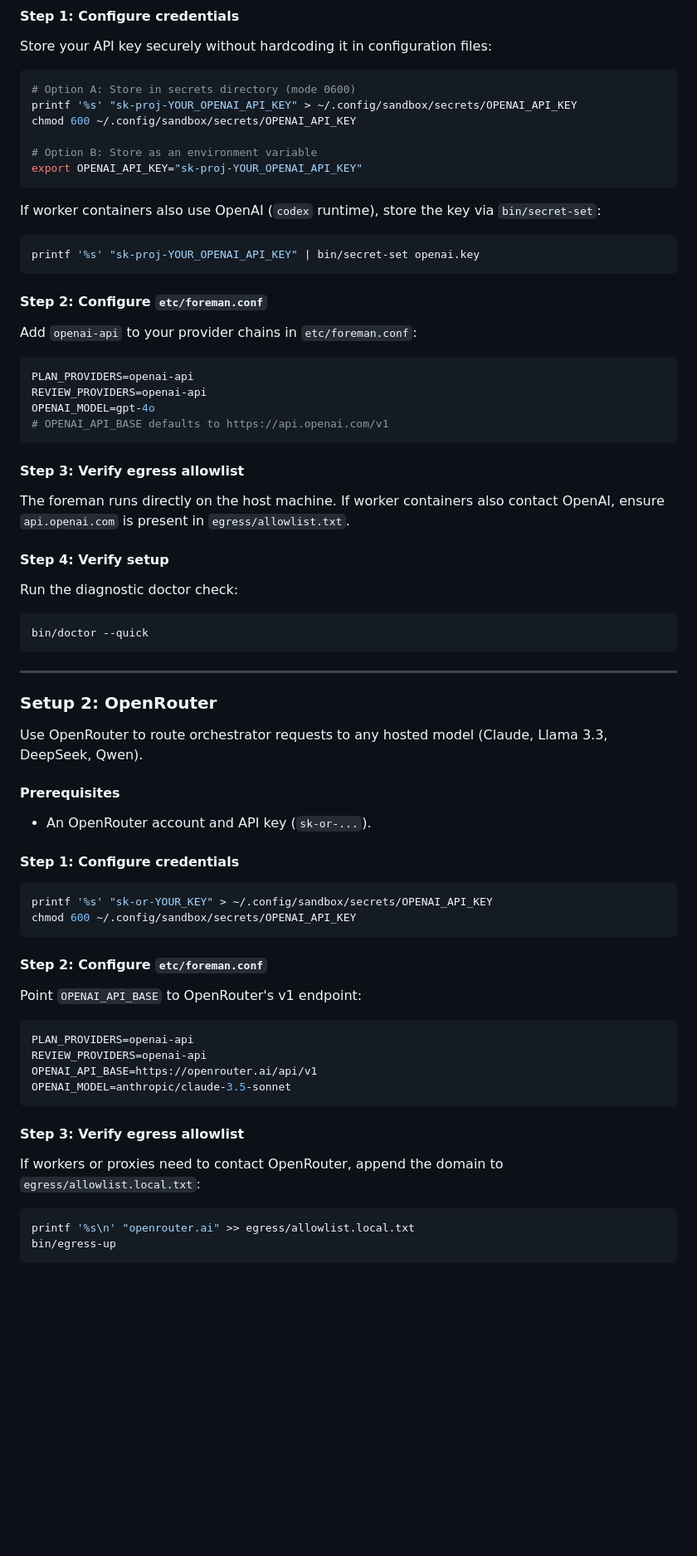
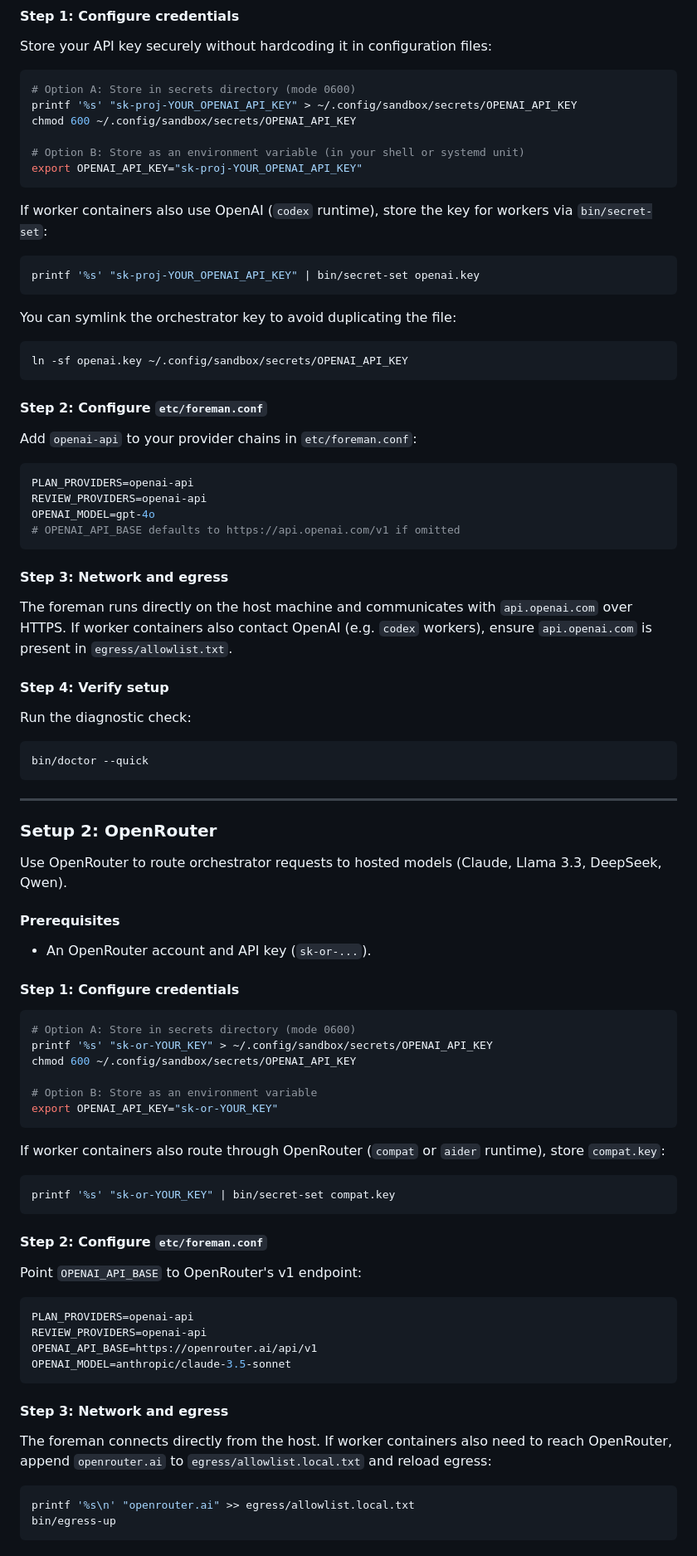
Before and after one commit to MatakLA/Agent-forge, a Markdown page: docs/PROVIDERS.md, the part around one of its changes. Shown at 83% size. Rendered like a GitHub page; blank space fills up the shorter version.

````diff
--- a/docs/PROVIDERS.md
+++ b/docs/PROVIDERS.md
@@ -64,13 +70,17 @@ Store your API key securely without hardcoding it in configuration files:
 printf '%s' "sk-proj-YOUR_OPENAI_API_KEY" > ~/.config/sandbox/secrets/OPENAI_API_KEY
 chmod 600 ~/.config/sandbox/secrets/OPENAI_API_KEY
 
-# Option B: Store as an environment variable
+# Option B: Store as an environment variable (in your shell or systemd unit)
 export OPENAI_API_KEY="sk-proj-YOUR_OPENAI_API_KEY"
 ```
 
-If worker containers also use OpenAI (`codex` runtime), store the key via `bin/secret-set`:
+If worker containers also use OpenAI (`codex` runtime), store the key for workers via `bin/secret-set`:
 ```bash
 printf '%s' "sk-proj-YOUR_OPENAI_API_KEY" | bin/secret-set openai.key
+```
+You can symlink the orchestrator key to avoid duplicating the file:
+```bash
+ln -sf openai.key ~/.config/sandbox/secrets/OPENAI_API_KEY
 ```
 
 #### Step 2: Configure `etc/foreman.conf`
@@ -80,14 +90,14 @@ Add `openai-api` to your provider chains in `etc/foreman.conf`:
 PLAN_PROVIDERS=openai-api
 REVIEW_PROVIDERS=openai-api
 OPENAI_MODEL=gpt-4o
-# OPENAI_API_BASE defaults to https://api.openai.com/v1
+# OPENAI_API_BASE defaults to https://api.openai.com/v1 if omitted
 ```
 
-#### Step 3: Verify egress allowlist
-The foreman runs directly on the host machine. If worker containers also contact OpenAI, ensure `api.openai.com` is present in `egress/allowlist.txt`.
+#### Step 3: Network and egress
+The foreman runs directly on the host machine and communicates with `api.openai.com` over HTTPS. If worker containers also contact OpenAI (e.g. `codex` workers), ensure `api.openai.com` is present in `egress/allowlist.txt`.
 
 #### Step 4: Verify setup
-Run the diagnostic doctor check:
+Run the diagnostic check:
 ```bash
 bin/doctor --quick
 ```
@@ -96,15 +106,24 @@ bin/doctor --quick
 
 ### Setup 2: OpenRouter
 
-Use OpenRouter to route orchestrator requests to any hosted model (Claude, Llama 3.3, DeepSeek, Qwen).
+Use OpenRouter to route orchestrator requests to hosted models (Claude, Llama 3.3, DeepSeek, Qwen).
 
 #### Prerequisites
 - An OpenRouter account and API key (`sk-or-...`).
 
 #### Step 1: Configure credentials
 ```bash
+# Option A: Store in secrets directory (mode 0600)
 printf '%s' "sk-or-YOUR_KEY" > ~/.config/sandbox/secrets/OPENAI_API_KEY
 chmod 600 ~/.config/sandbox/secrets/OPENAI_API_KEY
+
+# Option B: Store as an environment variable
+export OPENAI_API_KEY="sk-or-YOUR_KEY"
+```
+
+If worker containers also route through OpenRouter (`compat` or `aider` runtime), store `compat.key`:
+```bash
+printf '%s' "sk-or-YOUR_KEY" | bin/secret-set compat.key
 ```
 
 #### Step 2: Configure `etc/foreman.conf`
@@ -117,8 +136,8 @@ OPENAI_API_BASE=https://openrouter.ai/api/v1
 OPENAI_MODEL=anthropic/claude-3.5-sonnet
 ```
 
-#### Step 3: Verify egress allowlist
-If workers or proxies need to contact OpenRouter, append the domain to `egress/allowlist.local.txt`:
+#### Step 3: Network and egress
+The foreman connects directly from the host. If worker containers also need to reach OpenRouter, append `openrouter.ai` to `egress/allowlist.local.txt` and reload egress:
 ```bash
 printf '%s\n' "openrouter.ai" >> egress/allowlist.local.txt
 bin/egress-up
````
Also changed, not shown: other parts of docs/PROVIDERS.md (+86 -37 lines).
